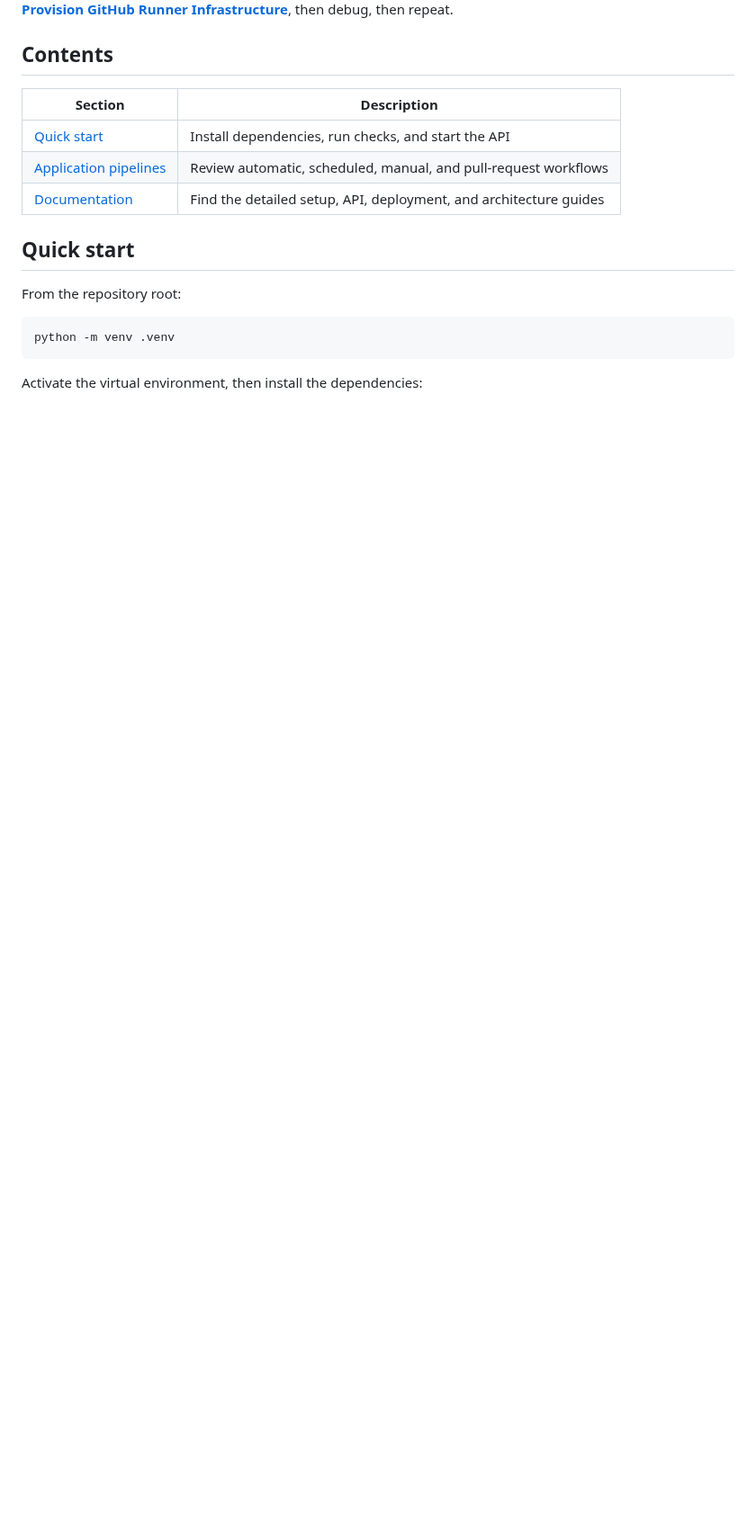
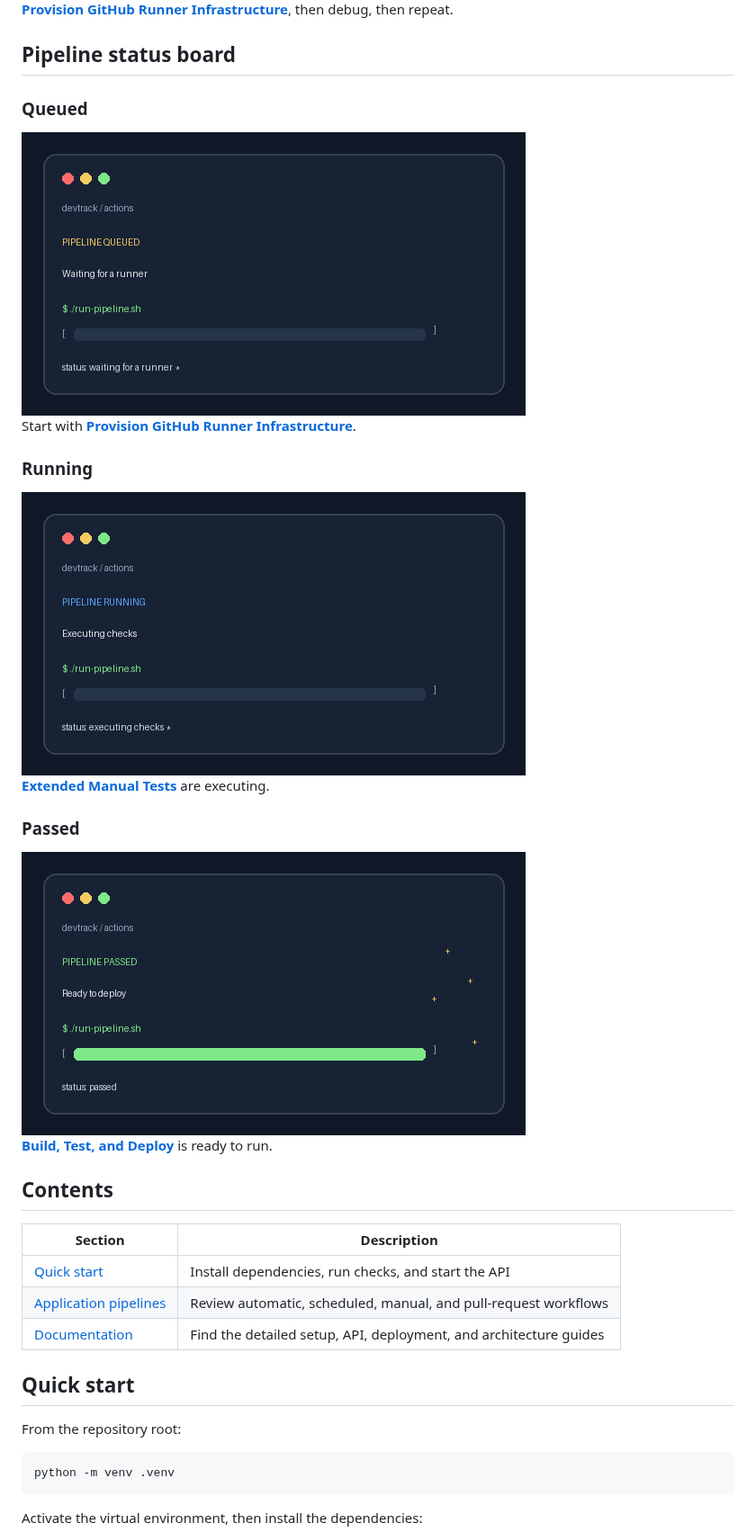
Before and after one commit to Shubhankart101/DevTrack, a Markdown page: README.md, the part around the change. Shown at 90% size. Drawn GitHub-style; pictures changed too: docs/assets/pipeline-queued.gif (added), docs/assets/pipeline-running.gif (added), docs/assets/pipeline-success.gif (added); blank space fills up the shorter version.

Commit message:
pipeline run related gifs

```diff
--- a/README.md
+++ b/README.md
@@ -29,6 +29,20 @@ DevTrack is a minimal Django backend API for tracking engineering issues. It sup
 ### 5. Provision the runner
 
 <img src="docs/assets/tired-office.gif" width="560" alt="Tired Office"><br>**<a href=".github/workflows/runner-infra.yml">Provision GitHub Runner Infrastructure</a>**, then debug, then repeat.
+
+## Pipeline status board
+
+### Queued
+
+<img src="docs/assets/pipeline-queued.gif" width="560" alt="Pipeline queued"><br>Start with **<a href=".github/workflows/runner-infra.yml">Provision GitHub Runner Infrastructure</a>**.
+
+### Running
+
+<img src="docs/assets/pipeline-running.gif" width="560" alt="Pipeline running"><br>**<a href=".github/workflows/extended-tests.yml">Extended Manual Tests</a>** are executing.
+
+### Passed
+
+<img src="docs/assets/pipeline-success.gif" width="560" alt="Pipeline passed"><br>**<a href=".github/workflows/app-deploy.yml">Build, Test, and Deploy</a>** is ready to run.
 
 ## Contents
 
```
